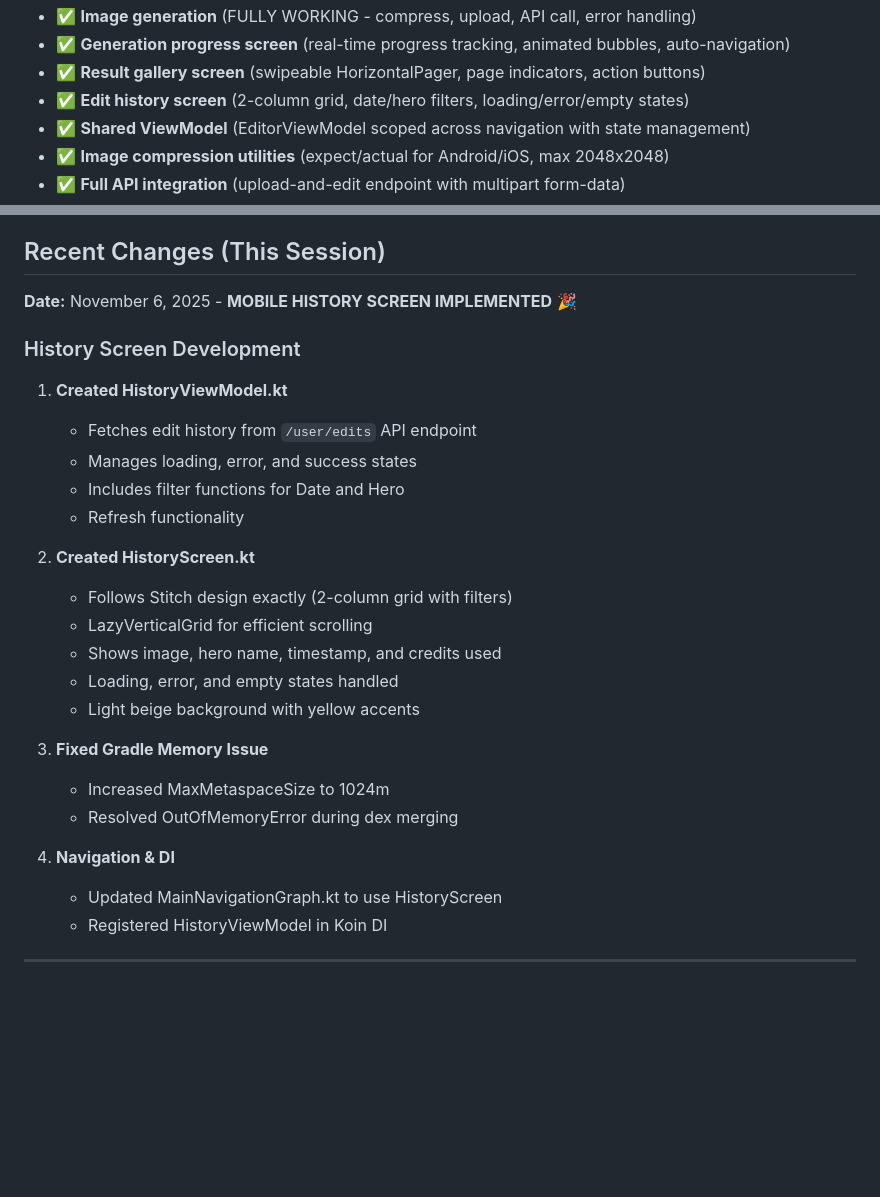
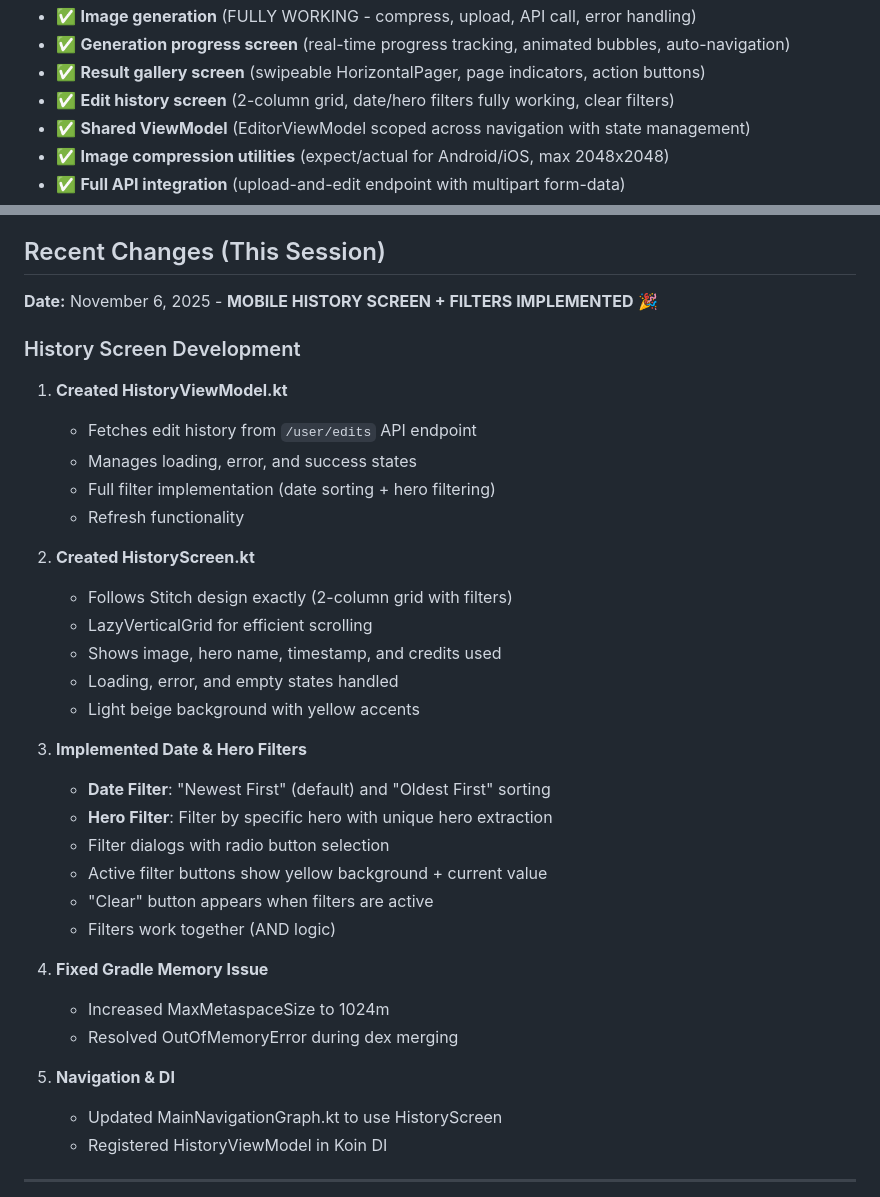
Before and after one commit to alicankorkmaz-sudo/superpets, a Markdown page: PROJECT_STATE.md, 2 parts joined by grey strips. GitHub-like rendering; blank space fills up the shorter version.

Commit message:
Update documentation with History screen filter implementation
Updated CLAUDE.md and PROJECT_STATE.md to reflect:
- Date and hero filters fully working
- Filter dialogs with radio buttons
- Active filter indicators (yellow background)
- Clear filters button
- AND logic for combined filters

🤖 Generated with Claude Code (https://claude.com/claude-code)

Co-Authored-By: Claude <noreply@anthropic.com>

```diff
--- a/PROJECT_STATE.md
+++ b/PROJECT_STATE.md
@@ -104,7 +104,7 @@ Superpets is a full-stack monorepo for AI-powered pet superhero transformations.
 - ✅ **Image generation** (FULLY WORKING - compress, upload, API call, error handling)
 - ✅ **Generation progress screen** (real-time progress tracking, animated bubbles, auto-navigation)
 - ✅ **Result gallery screen** (swipeable HorizontalPager, page indicators, action buttons)
-- ✅ **Edit history screen** (2-column grid, date/hero filters, loading/error/empty states)
+- ✅ **Edit history screen** (2-column grid, date/hero filters fully working, clear filters)
 - ✅ **Shared ViewModel** (EditorViewModel scoped across navigation with state management)
 - ✅ **Image compression utilities** (expect/actual for Android/iOS, max 2048x2048)
 - ✅ **Full API integration** (upload-and-edit endpoint with multipart form-data)
@@ -119,13 +119,13 @@ Superpets is a full-stack monorepo for AI-powered pet superhero transformations.
 
 ## Recent Changes (This Session)
 
-**Date:** November 6, 2025 - **MOBILE HISTORY SCREEN IMPLEMENTED** 🎉
+**Date:** November 6, 2025 - **MOBILE HISTORY SCREEN + FILTERS IMPLEMENTED** 🎉
 
 ### History Screen Development
 1. **Created HistoryViewModel.kt**
    - Fetches edit history from `/user/edits` API endpoint
    - Manages loading, error, and success states
-   - Includes filter functions for Date and Hero
+   - Full filter implementation (date sorting + hero filtering)
    - Refresh functionality
 
 2. **Created HistoryScreen.kt**
@@ -135,11 +135,19 @@ Superpets is a full-stack monorepo for AI-powered pet superhero transformations.
    - Loading, error, and empty states handled
    - Light beige background with yellow accents
 
-3. **Fixed Gradle Memory Issue**
+3. **Implemented Date & Hero Filters**
+   - **Date Filter**: "Newest First" (default) and "Oldest First" sorting
+   - **Hero Filter**: Filter by specific hero with unique hero extraction
+   - Filter dialogs with radio button selection
+   - Active filter buttons show yellow background + current value
+   - "Clear" button appears when filters are active
+   - Filters work together (AND logic)
+
+4. **Fixed Gradle Memory Issue**
    - Increased MaxMetaspaceSize to 1024m
    - Resolved OutOfMemoryError during dex merging
 
-4. **Navigation & DI**
+5. **Navigation & DI**
    - Updated MainNavigationGraph.kt to use HistoryScreen
    - Registered HistoryViewModel in Koin DI
 
```
Also changed, not shown: CLAUDE.md (+1 -1 lines).
